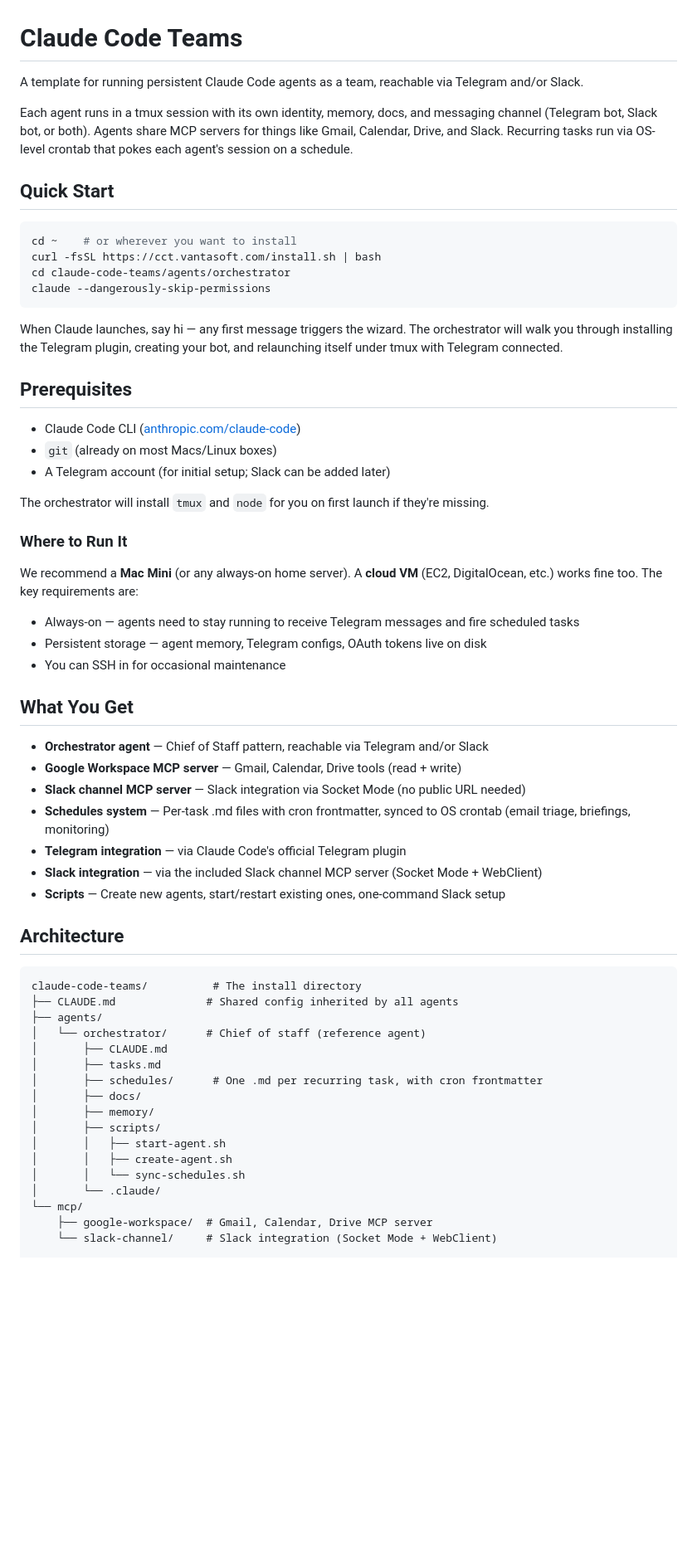
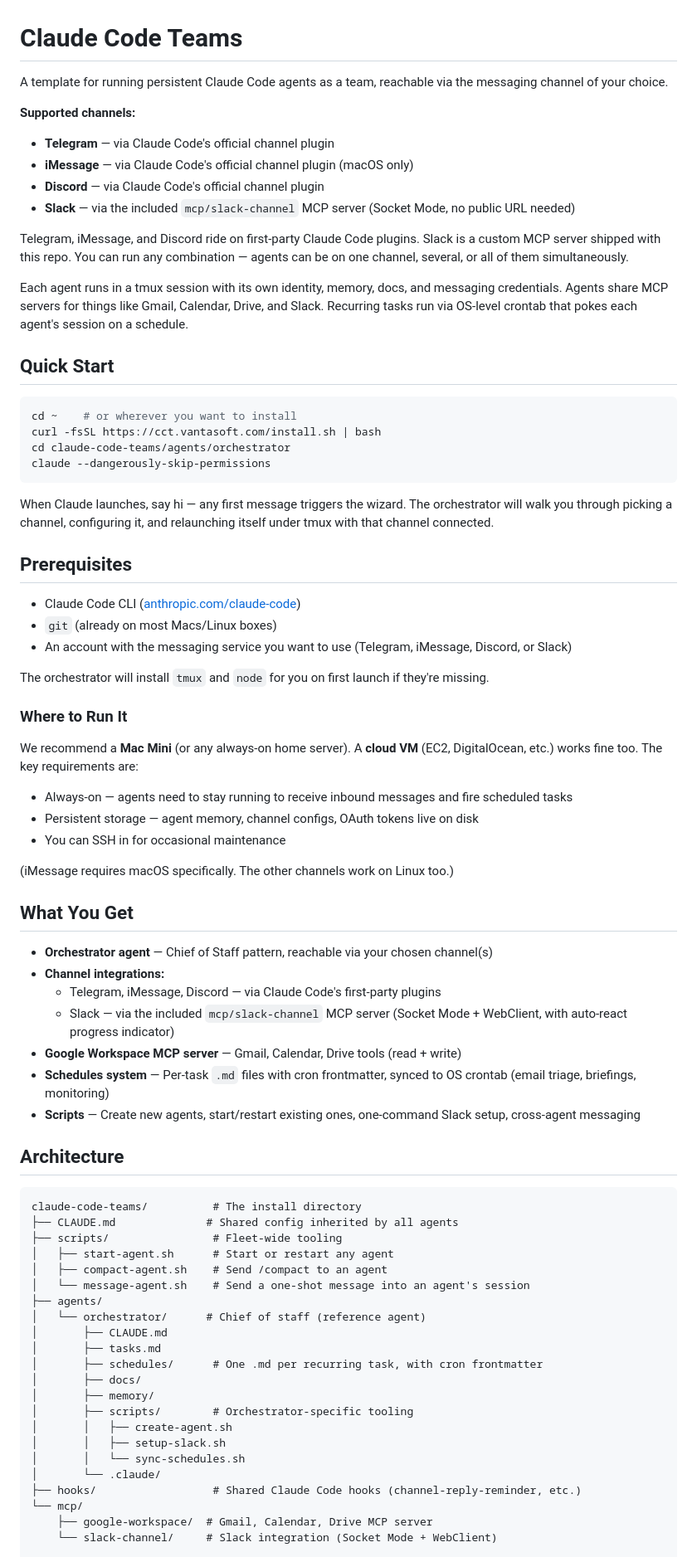
Before and after one commit to VantaSoft/claude-code-teams, a Markdown page: README.md, the part around one of its changes. Shown at 83% size. Drawn GitHub-style; blank space fills up the shorter version.

Commit message:
README: surface all four channels (Telegram, iMessage, Discord, Slack)
The previous README only mentioned Telegram and Slack — Claude Code's
native channel plugins also support iMessage (macOS) and Discord, both
shipped via the official claude-plugins-official marketplace. Slack
remains the custom MCP shipped in this repo.

Updated:
- Tagline + intro to list all four supported channels and clarify which
  are first-party plugins vs custom MCP.
- Quick Start: dropped Telegram-specific phrasing from the wizard step.
- Prerequisites: 'a Telegram account' -> any of the four messaging
  services.
- Where to Run It: noted that iMessage requires macOS specifically.
- What You Get: regrouped channel integrations into one bullet, called
  out the auto-react progress indicator on the Slack MCP.
- Architecture diagram: updated to show the new shared scripts/ folder
  (start-agent, compact-agent, message-agent) split from the
  orchestrator-specific scripts (create-agent, setup-slack,
  sync-schedules), and added the hooks/ folder.
- Adding More Agents: dropped Telegram-only phrasing.

````diff
--- a/README.md
+++ b/README.md
@@ -1,8 +1,16 @@
 # Claude Code Teams
 
-A template for running persistent Claude Code agents as a team, reachable via Telegram and/or Slack.
+A template for running persistent Claude Code agents as a team, reachable via the messaging channel of your choice.
 
-Each agent runs in a tmux session with its own identity, memory, docs, and messaging channel (Telegram bot, Slack bot, or both). Agents share MCP servers for things like Gmail, Calendar, Drive, and Slack. Recurring tasks run via OS-level crontab that pokes each agent's session on a schedule.
+**Supported channels:**
+- **Telegram** — via Claude Code's official channel plugin
+- **iMessage** — via Claude Code's official channel plugin (macOS only)
+- **Discord** — via Claude Code's official channel plugin
+- **Slack** — via the included `mcp/slack-channel` MCP server (Socket Mode, no public URL needed)
+
+Telegram, iMessage, and Discord ride on first-party Claude Code plugins. Slack is a custom MCP server shipped with this repo. You can run any combination — agents can be on one channel, several, or all of them simultaneously.
+
+Each agent runs in a tmux session with its own identity, memory, docs, and messaging credentials. Agents share MCP servers for things like Gmail, Calendar, Drive, and Slack. Recurring tasks run via OS-level crontab that pokes each agent's session on a schedule.
 
 ## Quick Start
 
@@ -13,38 +21,44 @@ cd claude-code-teams/agents/orchestrator
 claude --dangerously-skip-permissions
 ```
 
-When Claude launches, say hi — any first message triggers the wizard. The orchestrator will walk you through installing the Telegram plugin, creating your bot, and relaunching itself under tmux with Telegram connected.
+When Claude launches, say hi — any first message triggers the wizard. The orchestrator will walk you through picking a channel, configuring it, and relaunching itself under tmux with that channel connected.
 
 ## Prerequisites
 
 - Claude Code CLI ([anthropic.com/claude-code](https://www.anthropic.com/claude-code))
 - `git` (already on most Macs/Linux boxes)
-- A Telegram account (for initial setup; Slack can be added later)
+- An account with the messaging service you want to use (Telegram, iMessage, Discord, or Slack)
 
 The orchestrator will install `tmux` and `node` for you on first launch if they're missing.
 
 ### Where to Run It
 
 We recommend a **Mac Mini** (or any always-on home server). A **cloud VM** (EC2, DigitalOcean, etc.) works fine too. The key requirements are:
-- Always-on — agents need to stay running to receive Telegram messages and fire scheduled tasks
-- Persistent storage — agent memory, Telegram configs, OAuth tokens live on disk
+- Always-on — agents need to stay running to receive inbound messages and fire scheduled tasks
+- Persistent storage — agent memory, channel configs, OAuth tokens live on disk
 - You can SSH in for occasional maintenance
+
+(iMessage requires macOS specifically. The other channels work on Linux too.)
 
 ## What You Get
 
-- **Orchestrator agent** — Chief of Staff pattern, reachable via Telegram and/or Slack
+- **Orchestrator agent** — Chief of Staff pattern, reachable via your chosen channel(s)
+- **Channel integrations:**
+  - Telegram, iMessage, Discord — via Claude Code's first-party plugins
+  - Slack — via the included `mcp/slack-channel` MCP server (Socket Mode + WebClient, with auto-react progress indicator)
 - **Google Workspace MCP server** — Gmail, Calendar, Drive tools (read + write)
-- **Slack channel MCP server** — Slack integration via Socket Mode (no public URL needed)
-- **Schedules system** — Per-task .md files with cron frontmatter, synced to OS crontab (email triage, briefings, monitoring)
-- **Telegram integration** — via Claude Code's official Telegram plugin
-- **Slack integration** — via the included Slack channel MCP server (Socket Mode + WebClient)
-- **Scripts** — Create new agents, start/restart existing ones, one-command Slack setup
+- **Schedules system** — Per-task `.md` files with cron frontmatter, synced to OS crontab (email triage, briefings, monitoring)
+- **Scripts** — Create new agents, start/restart existing ones, one-command Slack setup, cross-agent messaging
 
 ## Architecture
 
 ```
 claude-code-teams/          # The install directory
 ├── CLAUDE.md              # Shared config inherited by all agents
+├── scripts/                # Fleet-wide tooling
+│   ├── start-agent.sh      # Start or restart any agent
+│   ├── compact-agent.sh    # Send /compact to an agent
+│   └── message-agent.sh    # Send a one-shot message into an agent's session
 ├── agents/
 │   └── orchestrator/      # Chief of staff (reference agent)
 │       ├── CLAUDE.md
@@ -52,11 +66,12 @@ claude-code-teams/          # The install directory
 │       ├── schedules/      # One .md per recurring task, with cron frontmatter
 │       ├── docs/
 │       ├── memory/
-│       ├── scripts/
-│       │   ├── start-agent.sh
+│       ├── scripts/        # Orchestrator-specific tooling
 │       │   ├── create-agent.sh
+│       │   ├── setup-slack.sh
 │       │   └── sync-schedules.sh
 │       └── .claude/
+├── hooks/                  # Shared Claude Code hooks (channel-reply-reminder, etc.)
 └── mcp/
     ├── google-workspace/  # Gmail, Calendar, Drive MCP server
     └── slack-channel/     # Slack integration (Socket Mode + WebClient)
````
Also changed, not shown: other parts of README.md (+5 -5 lines).
